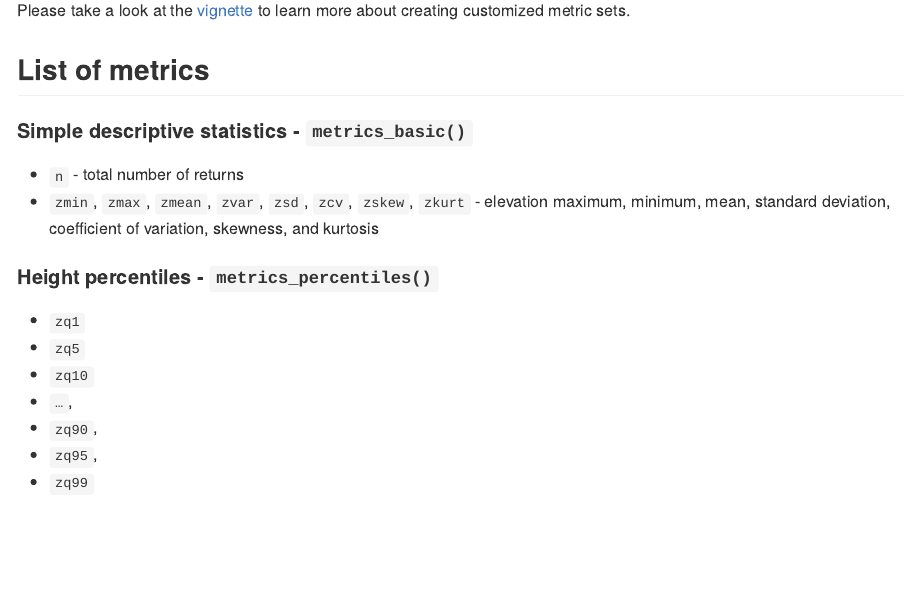
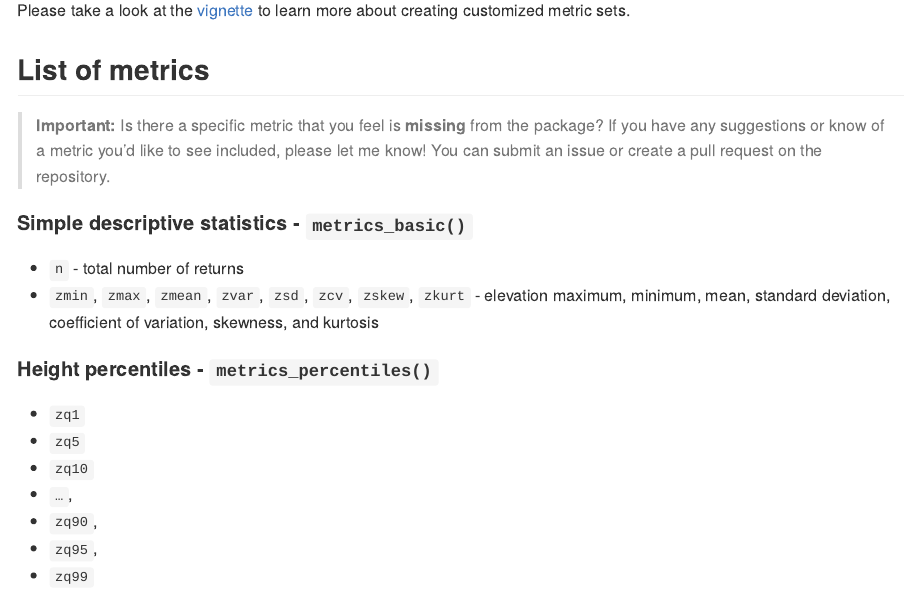
Before and after one commit to ptompalski/lidRmetrics, an R Markdown document (README.rmd): the page in a window 1100 px wide, from 1130 px down. The pictures show the output file README.md that the author committed with the source, drawn offline in the style of GitHub.

Commit message:
updated readme

```diff
--- a/README.rmd
+++ b/README.rmd
@@ -69,6 +69,9 @@ Please take a look at the [vignette](https://ptompalski.github.io/lidRmetrics/ar
 
 
 ## List of metrics
+
+> **Important:** Is there a specific metric that you feel is **missing** from the package? If you have any suggestions or know of a metric you'd like to see included, please let me know! You can submit an issue or create a pull request on the repository.
+
 
 #### Simple descriptive statistics - `metrics_basic()`
 
```
Also changed, not shown: README.md.
